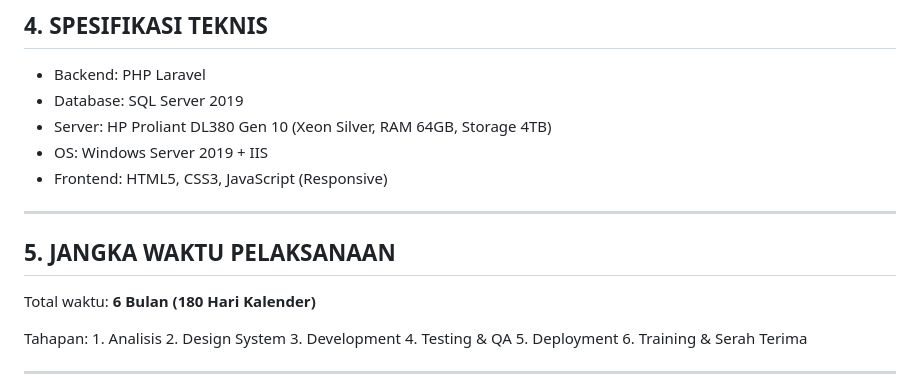
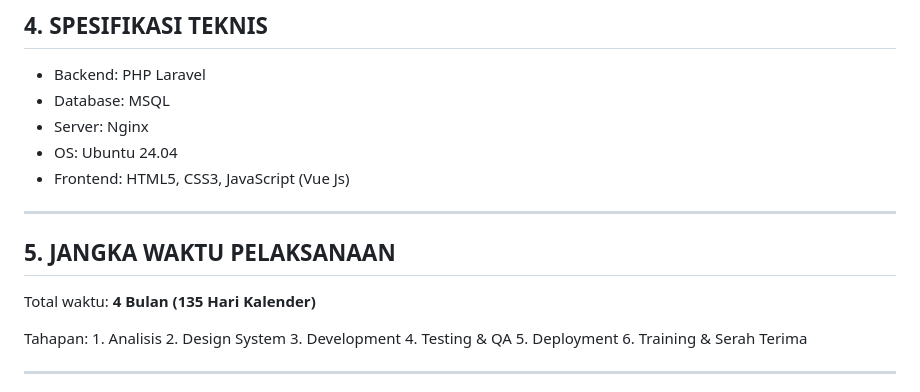
Before and after one commit to syahrizal-as/landing-page-asabisa, a Markdown page: KAK_Pengembangan_Sistem_Terintegrasi_PDAM.md, the part around the change. Rendered like a GitHub page.

Commit message:
Update technical specifications and project duration

```diff
--- a/KAK_Pengembangan_Sistem_Terintegrasi_PDAM.md
+++ b/KAK_Pengembangan_Sistem_Terintegrasi_PDAM.md
@@ -63,17 +63,16 @@ daya manusia.
 ## 4. SPESIFIKASI TEKNIS
 
 -   Backend: PHP Laravel
--   Database: SQL Server 2019
--   Server: HP Proliant DL380 Gen 10 (Xeon Silver, RAM 64GB, Storage
-    4TB)
--   OS: Windows Server 2019 + IIS
--   Frontend: HTML5, CSS3, JavaScript (Responsive)
+-   Database: MSQL
+-   Server: Nginx
+-   OS: Ubuntu 24.04
+-   Frontend: HTML5, CSS3, JavaScript (Vue Js)
 
 ------------------------------------------------------------------------
 
 ## 5. JANGKA WAKTU PELAKSANAAN
 
-Total waktu: **6 Bulan (180 Hari Kalender)**
+Total waktu: **4 Bulan (135 Hari Kalender)**
 
 Tahapan: 1. Analisis 2. Design System 3. Development 4. Testing & QA 5.
 Deployment 6. Training & Serah Terima
```
